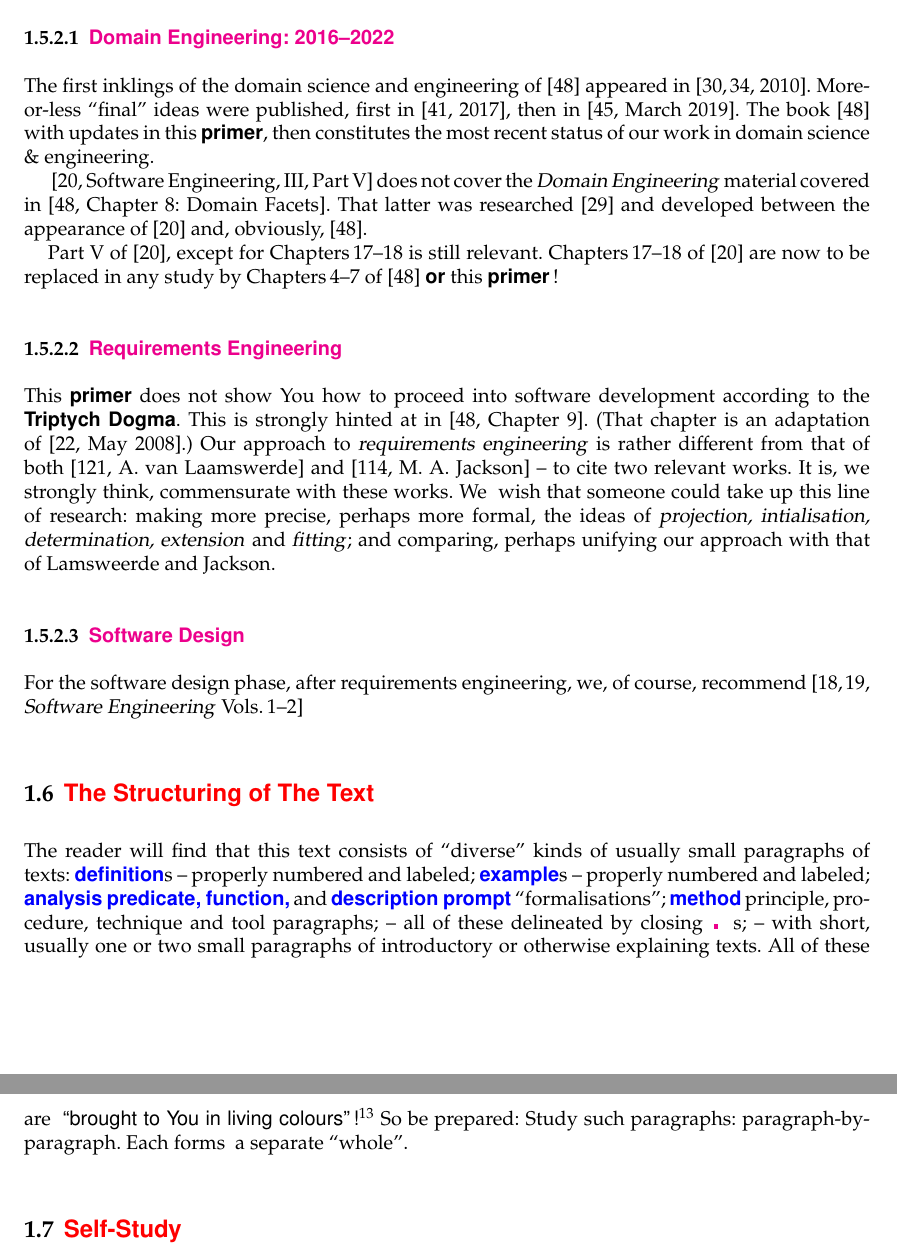
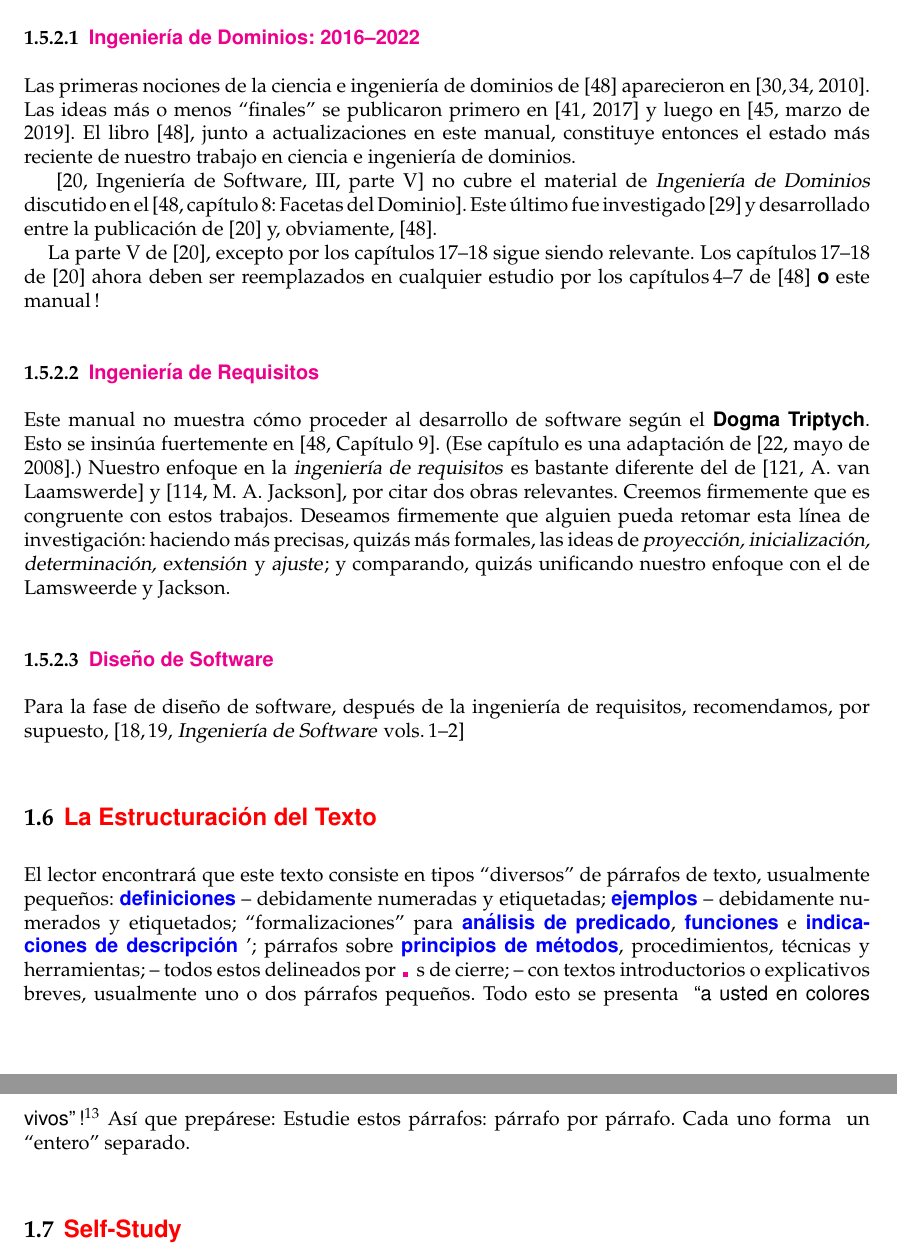
Before and after one commit to Poggecci/DinesPrimerSpanishTranslation, a LaTeX thesis (primer.tex, which reads primer-intro.tex): two parts of pages 16 and 17 of 223, joined at a grey line, cut at the place of the change. Compiled offline with pdfLaTeX.

Commit message:
Transalate intro sections 1.5-1.6

```diff
--- a/primer-intro.tex
+++ b/primer-intro.tex
@@ -204,7 +204,7 @@ disponible al intelecto humano.}
            \cite[C.A.R.\ Hoare\ysf{,} \textsl{Notas sobre la Estructuración de Datos}]{Hoa72a}\pos{\ysf{.}]}{}
        %}{}
 
-\nbbbbb{Software Engineering}\label{sec:Software Engineering}
-\bbbb{Domain Science \& Engineering}
+\nbbbbb{Ingeniería de Software}\label{sec:Software Engineering}
+\bbbb{Ciencia e Ingeniería de Dominios}
 
 \begynd
@@ -225,2 +224,3 @@ disponible al intelecto humano.}
 \afslut
 
+\nbbbb{Ingeniería de Software}
@@ -228,6 +227,6 @@ disponible al intelecto humano.}
 
 \begynd
-\pind In 2006 \ysfchg{these books were } published: \cite{TheSEBook1,TheSEBook2,TheSEBook3}:
+\pind En el 2006, \ysfchg{estos libros fueron} publicados: \cite{TheSEBook1,TheSEBook2,TheSEBook3}:
 \afslut
 
 \begin{center}
@@ -236,87 +235,83 @@ disponible al intelecto humano.}
 \epsfig{file=SE3.eps,width=4cm}
 \end{center}
 
-\nbbb{Domain Engineering: 2016--2022}\label{Domain Engineering 2016 2022}
+\nbbb{Ingeniería de Dominios: 2016--2022}\label{Domain Engineering 2016 2022}
+\begynd
+\pind Las primeras nociones de la ciencia e ingeniería de dominios de
+      \cite{BjornerMonograph2020} aparecieron en \cite[2010]{Kiev:2010ptI,Kiev:2010ptII}.
+\pind Las ideas más o menos ``finales'' se publicaron primero en \cite[2017]{BjornerFAoC2015MDAAD} y
+      luego en \cite[marzo de 2019]{BjornerTOSEM2018}.
+\pind El libro \cite{BjornerMonograph2020}, junto a actualizaciones en este
+      manual, constituye entonces el estado más reciente de nuestro trabajo en ciencia
+      e ingeniería de dominios.
 
+\pind \cite[Ingeniería de Software, III, parte V]{TheSEBook3} no
+      cubre el material de \sfsl{Ingeniería de Dominios} discutido en el
+      \cite[capítulo 8: Facetas del Dominio]{BjornerMonograph2020}.
 \begynd
-\pind The first inklings of the domain science and engineering of
-      \cite{BjornerMonograph2020} appeared in \cite[2010]{Kiev:2010ptI,Kiev:2010ptII}.
-\pind More-or-less ``final'' ideas were published, first in \cite[2017]{BjornerFAoC2015MDAAD},
-      then in \cite[March 2019]{BjornerTOSEM2018}.
-\pind The book \cite{BjornerMonograph2020} with updates in this
-      \primer, then constitutes the most recent status of our work in domain
-      science \& engineering.
-
-\pind \cite[Software Engineering, III, Part V]{TheSEBook3} does not
-      cover the \sfsl{Domain Engineering} material covered in
-      \cite[Chapter 8: Domain Facets]{BjornerMonograph2020}.
-\begynd
-\pind That latter was researched \cite{dines:facs:2008} and developed between the appearance
-      of \cite{TheSEBook3} and, obviously, \cite{BjornerMonograph2020}.
+\pind Este último fue investigado \cite{dines:facs:2008} y desarrollado entre la publicación
+      de \cite{TheSEBook3} y, obviamente, \cite{BjornerMonograph2020}.
 \afslut
 \afslut
 
 \begynd
-\pind Part V of \cite{TheSEBook3}, except for Chapters\,17--18 is
-      still relevant.
-\pind Chapters\,17--18 of \cite{TheSEBook3} are now to be replaced in
-      any study by Chapters\,4--7 of \cite{BjornerMonograph2020} \sort{or}
-      this \primer\,!
+\pind La parte V de \cite{TheSEBook3}, excepto por los capítulos\,17--18 sigue siendo
+      relevante.
+\pind Los capítulos\,17--18 de \cite{TheSEBook3} ahora deben ser reemplazados en
+      cualquier estudio por los capítulos\,4--7 de \cite{BjornerMonograph2020} \sort{o}
+      este manual\,!
 \afslut
 
-\nbbb{Requirements Engineering}
+\nbbb{Ingeniería de Requisitos}
 
 \begynd
-\pind This \primer\ does not show You how to proceed into software
-      development according to the \sort{Triptych Dogma}.
+\pind Este manual no muestra cómo proceder al desarrollo de software según el \sort{Dogma Triptych}.
 \begynd
-\pind This is strongly hinted at in \cite[Chapter 9]{BjornerMonograph2020}.
-\pind (That chapter is an adaptation of \cite[May 2008]{dines:ugo65:2008}.)
-\pind Our approach to \sfsl{requirements engineering} is rather
-      different from that of both \cite[A. van Laamswerde]{Lamsweerde}
-      and \cite[M.\ A.\ Jackson]{Jackson2010Facs} -- to cite
-      two relevant works.
-\pind It is, \ysfchg{we } strongly think, commensurate with these works.
-\pind  \ysfchg{We } wish that someone could take up this line of research:
+\pind Esto se insinúa fuertemente en \cite[Capítulo 9]{BjornerMonograph2020}.
+\pind (Ese capítulo es una adaptación de \cite[mayo de 2008]{dines:ugo65:2008}.)
+\pind Nuestro enfoque en la \sfsl{ingeniería de requisitos} es bastante
+      diferente del de \cite[A. van Laamswerde]{Lamsweerde} y
+      \cite[M.\ A.\ Jackson]{Jackson2010Facs}, por citar dos obras
+      relevantes.
+\pind Creemos \ysfchg{firmemente} que es congruente con estos trabajos.
+\pind Deseamos \ysfchg{firmemente} que alguien pueda retomar esta línea de investigación:
 \begynd
-\pind making more precise, perhaps more formal, the ideas of
-      \sfsl{projection, intialisation, determination, extension} and \sfsl{fitting};
-\pind and comparing, perhaps unifying our approach with that of
-      Lamsweerde and Jackson.
+\pind haciendo más precisas, quizás más formales, las ideas de
+      \sfsl{proyección, inicialización, determinación, extensión} y \sfsl{ajuste};
+\pind y comparando, quizás unificando nuestro enfoque con el de
+      Lamsweerde y Jackson.
 \afslut
 \afslut
 \afslut
-
-\nbbb{Software Design}
+\nbbb{Diseño de Software}
 
 \begynd
-\pind For the software design phase, after requirements engineering,
-\pind we, of course, recommend \cite[\sfsl{Software Engineering}
-      \ysfchgv{V}ols.\,1--2]{TheSEBook1,TheSEBook2}
+\pind Para la fase de diseño de software, después de la ingeniería de requisitos,
+\pind recomendamos, por supuesto, \cite[\sfsl{Ingeniería de Software}
+      \ysfchgv{v}ols.\,1--2]{TheSEBook1,TheSEBook2}
 \afslut
 
-\nbbbbb{The Structuring of The Text}\label{The Structuring of The Text}
+\nbbbbb{La Estructuración del Texto}\label{The Structuring of The Text}
 
 \begynd
-\pind The \pos{reader}{student} will find that this text consists of
-      ``diverse'' kinds of usually small paragraphs of texts:
+\pind El \pos{lector}{estudiante} encontrará que este texto consiste en
+      tipos ``diversos'' de párrafos de texto, usualmente pequeños:
 \begynd
-\pind \bbcolor{definition}s -- properly numbered and labeled;
-\pind \bbcolor{example}s -- properly numbered and labeled;
-\pind \bbcolor{analysis predicate, function,} and
-      \bbcolor{description prompt} ``formalisations'';
-\pind \bbcolor{method} principle, procedure, technique and tool paragraphs;
-\pind -- all of these delineated by closing {\dbsquare}s;
-\pind -- with short, usually one or two small paragraphs of
-      introductory or otherwise explaining texts.
+\pind \bbcolor{definiciones} -- debidamente numeradas y etiquetadas;
+\pind \bbcolor{ejemplos} -- debidamente numerados y etiquetados;
+\pind ``formalizaciones'' para \bbcolor{análisis de predicado}, \bbcolor{funciones} e
+      \bbcolor{indicaciones de descripción} ';
+\pind párrafos sobre \bbcolor{principios de métodos}, procedimientos, técnicas y herramientas;
+\pind -- todos estos delineados por {\dbsquare}s de cierre;
+\pind -- con textos introductorios o explicativos breves, usualmente uno o dos párrafos pequeños.
 \afslut
-\pind All of \ysfchg{these are } \textsf{``brought to You in living
-  colours''\,!}\footnote{\LLLL -- as the \textsf{NBC} Television
-  Network programmmes would ``proudly'' announce in \ysf{t}he 1960s\,!}
-\pind So be prepared:
+\pind Todo esto \ysfchg{se presenta } \textsf{``a usted en colores
+  vivos''\,!}\footnote{\LLLL -- como los programas de la cadena de televisión \textsf{NBC}
+  anunciarían ``orgullosamente'' en \ysf{la }década de los 1960\,!}
+\pind Así que prepárese:
 \begynd
-\pind Study such paragraphs: paragraph-by-paragraph.
-\pind Each form\ysfchg{s } a separate ``whole''.
+\pind Estudie estos párrafos: párrafo por párrafo.
+\pind Cada uno \ysfchg{forma } un ``entero'' separado.
 \afslut
 \afslut
 
```
Also changed, not shown: primer-intro.tex (22 more changed lines).
